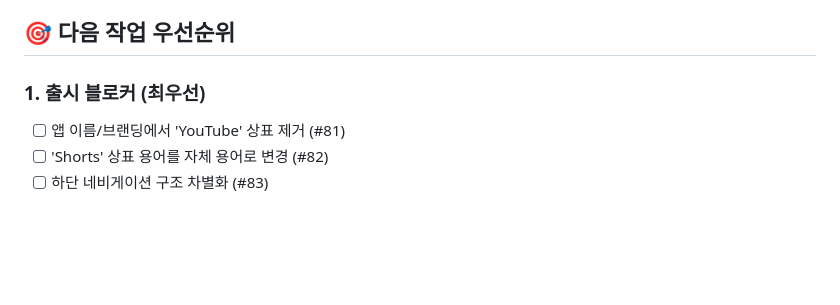
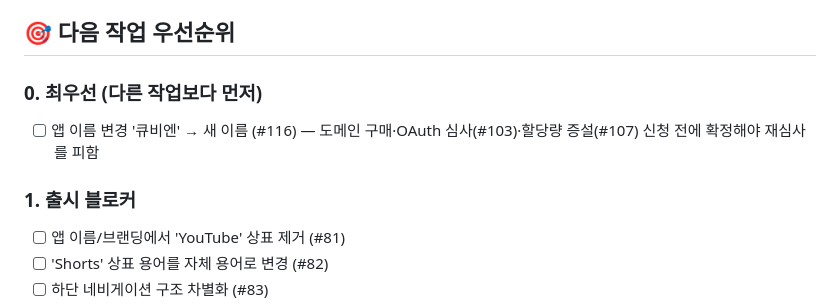
Before and after one commit to nobrain3/Youtube_control, a Markdown page: CLAUDE.md, the part around the change. Rendered like a GitHub page; blank space fills up the shorter version.

Commit message:
Docs: 앱 이름 변경 이슈를 최우선 작업으로 반영 (#116)
Co-Authored-By: Claude Opus 5.5 <noreply@anthropic.com>

```diff
--- a/CLAUDE.md
+++ b/CLAUDE.md
@@ -132,7 +132,10 @@ OPENAI_API_KEY=your_openai_api_key_here  # 미설정 시 내장 문제은행으
 
 ## 🎯 다음 작업 우선순위
 
-### 1. 출시 블로커 (최우선)
+### 0. 최우선 (다른 작업보다 먼저)
+- [ ] 앱 이름 변경 '큐비엔' → 새 이름 (#116) — 도메인 구매·OAuth 심사(#103)·할당량 증설(#107) 신청 전에 확정해야 재심사를 피함
+
+### 1. 출시 블로커
 - [ ] 앱 이름/브랜딩에서 'YouTube' 상표 제거 (#81)
 - [ ] 'Shorts' 상표 용어를 자체 용어로 변경 (#82)
 - [ ] 하단 네비게이션 구조 차별화 (#83)
```
Also changed, not shown: 기능명세서.md (+2 -0 lines), 기능명세서_구현.md (+1 -0 lines).
